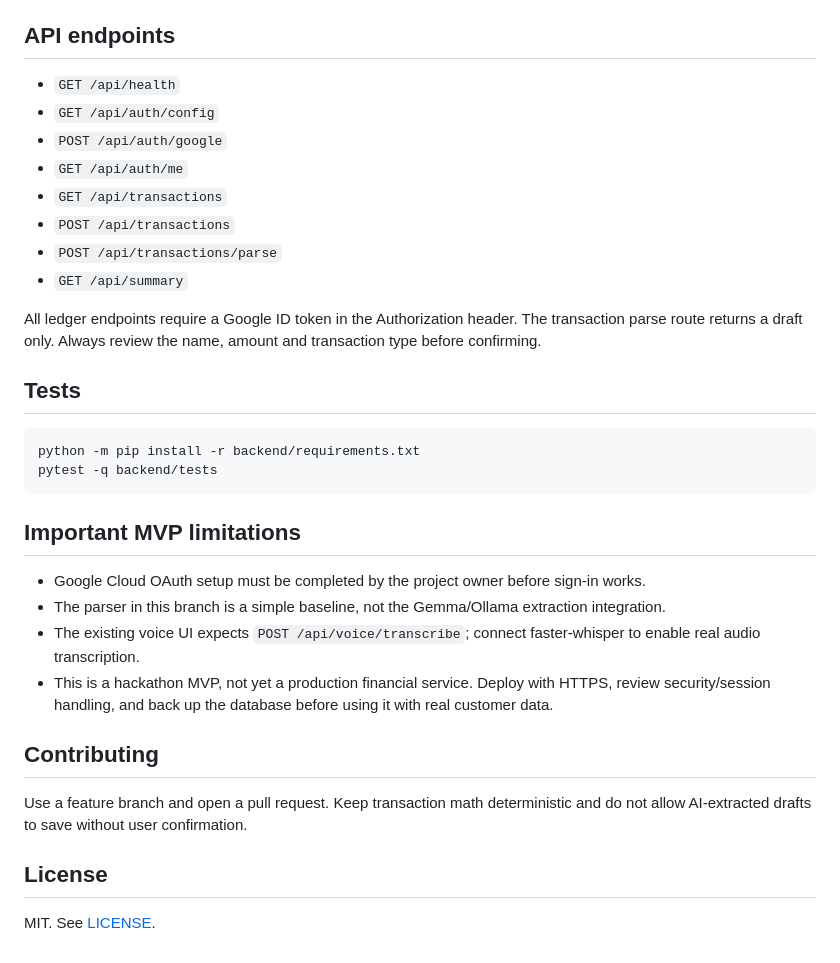
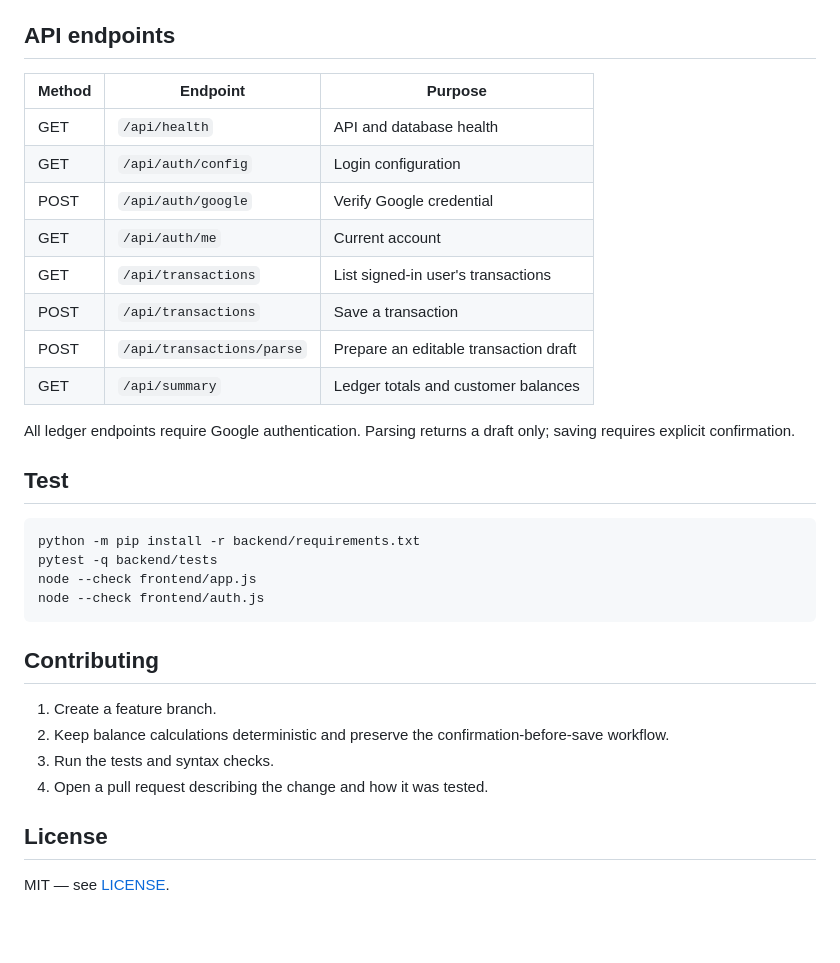
Before and after one commit to nishantekka2007-sys/voicekhata-hackday, a Markdown page: README.md, the part around one of its changes. GitHub-like rendering; blank space fills up the shorter version.

````diff
--- a/README.md
+++ b/README.md
@@ -56,35 +65,35 @@ In Google Cloud Console, configure the OAuth consent screen, create a **Web appl
 
 ## API endpoints
 
-- `GET /api/health`
-- `GET /api/auth/config`
-- `POST /api/auth/google`
-- `GET /api/auth/me`
-- `GET /api/transactions`
-- `POST /api/transactions`
-- `POST /api/transactions/parse`
-- `GET /api/summary`
+| Method | Endpoint | Purpose |
+|---|---|---|
+| GET | `/api/health` | API and database health |
+| GET | `/api/auth/config` | Login configuration |
+| POST | `/api/auth/google` | Verify Google credential |
+| GET | `/api/auth/me` | Current account |
+| GET | `/api/transactions` | List signed-in user's transactions |
+| POST | `/api/transactions` | Save a transaction |
+| POST | `/api/transactions/parse` | Prepare an editable transaction draft |
+| GET | `/api/summary` | Ledger totals and customer balances |
 
-All ledger endpoints require a Google ID token in the Authorization header. The transaction parse route returns a draft only. Always review the name, amount and transaction type before confirming.
+All ledger endpoints require Google authentication. Parsing returns a draft only; saving requires explicit confirmation.
 
-## Tests
+## Test
 
 ```bash
 python -m pip install -r backend/requirements.txt
 pytest -q backend/tests
+node --check frontend/app.js
+node --check frontend/auth.js
 ```
-
-## Important MVP limitations
-
-- Google Cloud OAuth setup must be completed by the project owner before sign-in works.
-- The parser in this branch is a simple baseline, not the Gemma/Ollama extraction integration.
-- The existing voice UI expects `POST /api/voice/transcribe`; connect faster-whisper to enable real audio transcription.
-- This is a hackathon MVP, not yet a production financial service. Deploy with HTTPS, review security/session handling, and back up the database before using it with real customer data.
 
 ## Contributing
 
-Use a feature branch and open a pull request. Keep transaction math deterministic and do not allow AI-extracted drafts to save without user confirmation.
+1. Create a feature branch.
+2. Keep balance calculations deterministic and preserve the confirmation-before-save workflow.
+3. Run the tests and syntax checks.
+4. Open a pull request describing the change and how it was tested.
 
 ## License
 
-MIT. See [LICENSE](LICENSE).
+MIT — see [LICENSE](LICENSE).
````
Also changed, not shown: other parts of README.md (+29 -20 lines).
